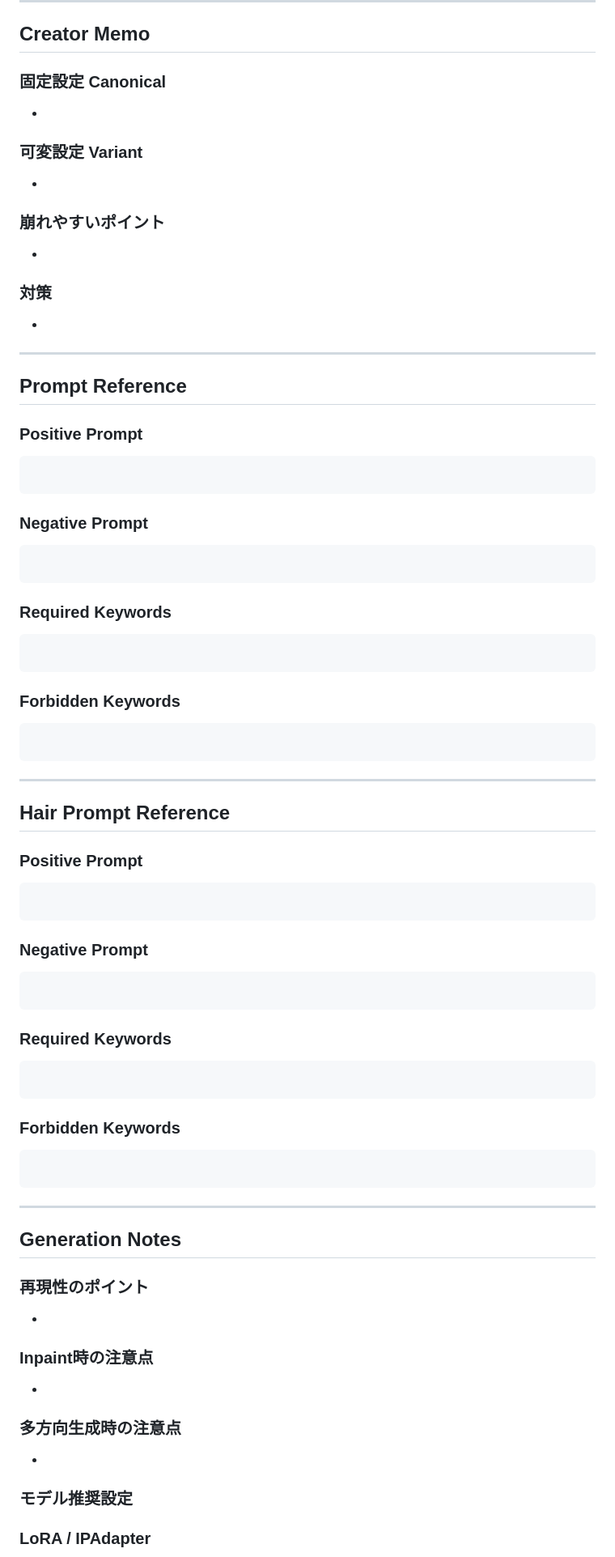
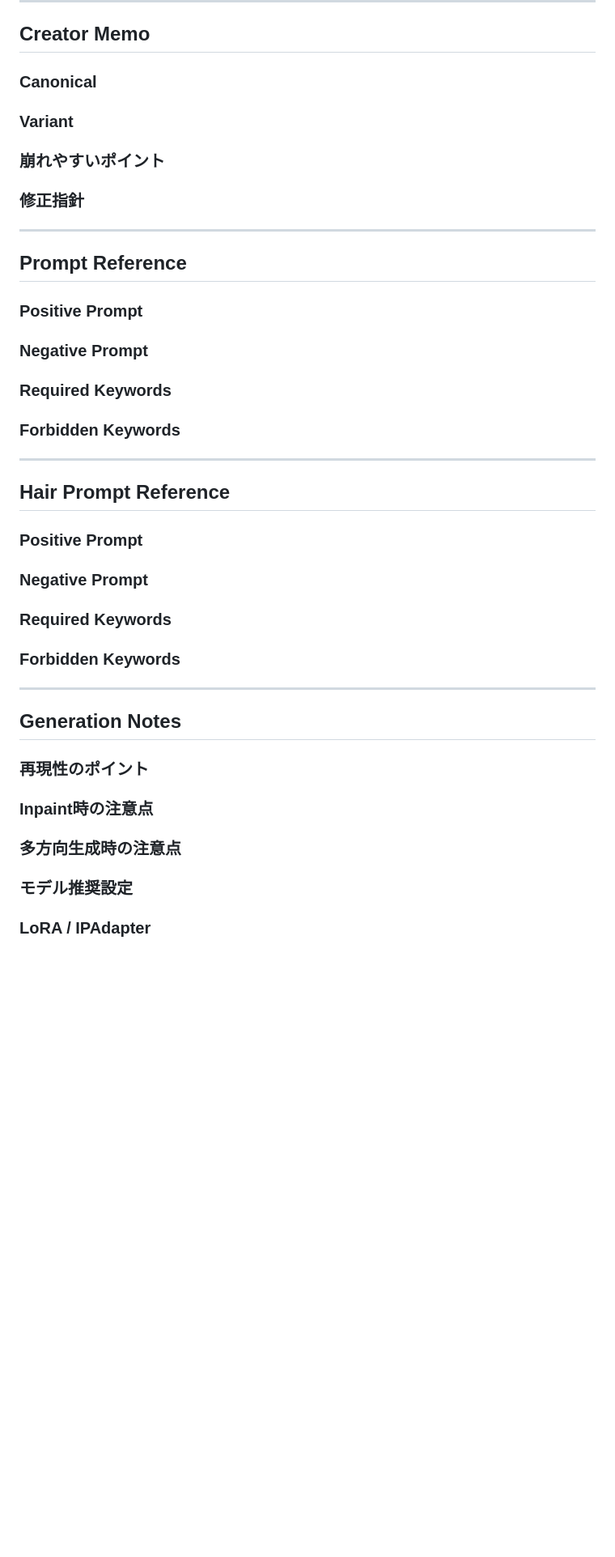
Before and after one commit to jumbo950/kami-shibaki, a Markdown page: template/md/character-bible.md, the part around one of its changes. Shown at 81% size. Drawn GitHub-style; blank space fills up the shorter version.

````diff
--- a/template/md/character-bible.md
+++ b/template/md/character-bible.md
@@ -436,21 +408,13 @@
 
 ## Creator Memo
 
-### 固定設定 Canonical
+### Canonical
 
-*
-
-### 可変設定 Variant
-
-*
+### Variant
 
 ### 崩れやすいポイント
 
-*
-
-### 対策
-
-*
+### 修正指針
 
 ---
 
@@ -458,23 +422,11 @@
 
 ### Positive Prompt
 
-```text
-```
-
 ### Negative Prompt
-
-```text
-```
 
 ### Required Keywords
 
-```text
-```
-
 ### Forbidden Keywords
-
-```text
-```
 
 ---
 
@@ -482,23 +434,11 @@
 
 ### Positive Prompt
 
-```text
-```
-
 ### Negative Prompt
-
-```text
-```
 
 ### Required Keywords
 
-```text
-```
-
 ### Forbidden Keywords
-
-```text
-```
 
 ---
 
@@ -506,15 +446,9 @@
 
 ### 再現性のポイント
 
-*
-
 ### Inpaint時の注意点
 
-*
-
 ### 多方向生成時の注意点
-
-*
 
 ### モデル推奨設定
 
````
Also changed, not shown: other parts of template/md/character-bible.md (+51 -73 lines).
